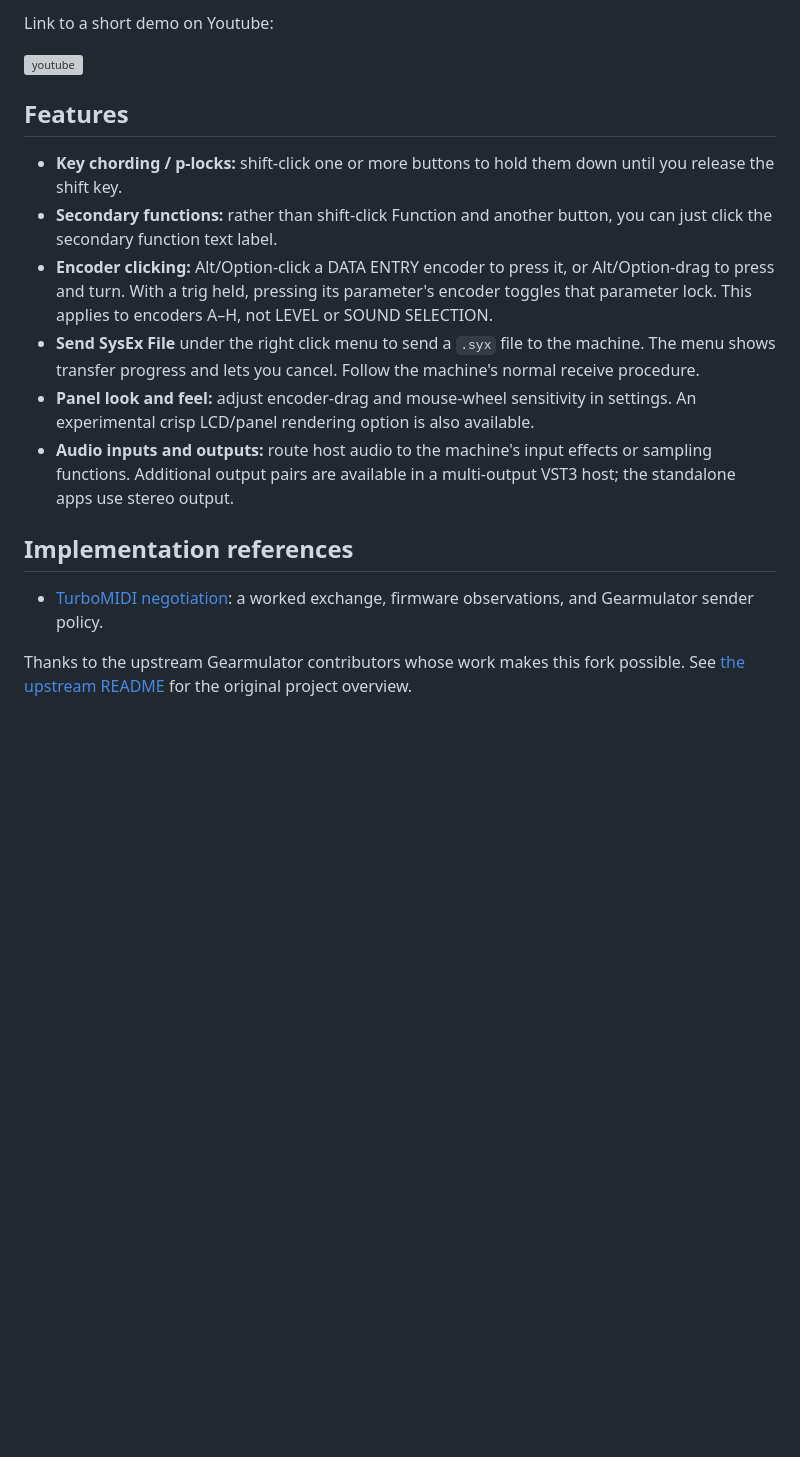
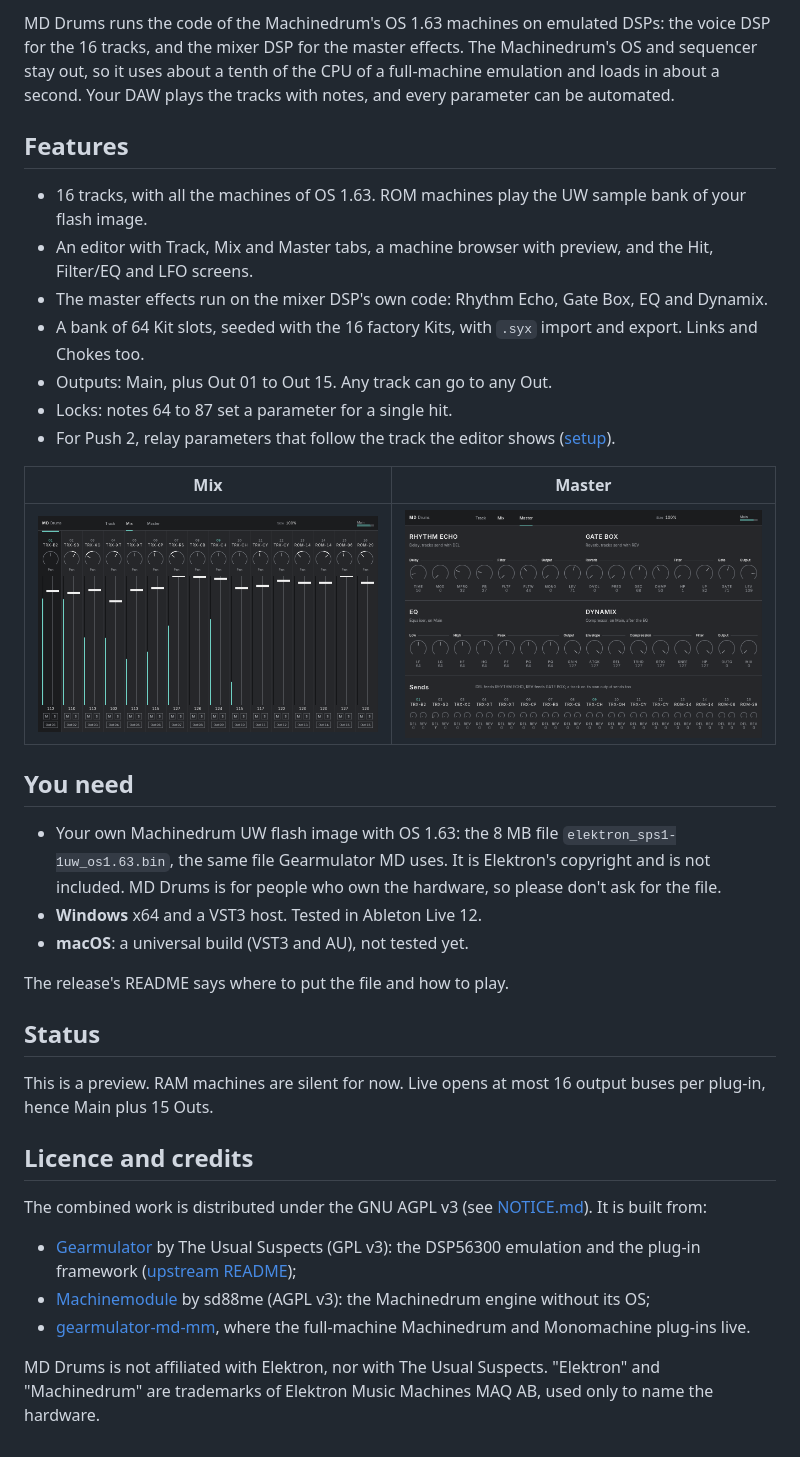
Before and after one commit to c0remusic/MModule, a Markdown page: README.md, the part around one of its changes. Drawn GitHub-style; pictures changed too: docs/images/md-drums-master.png (added), docs/images/md-drums-mix.png (added); blank space fills up the shorter version; grey boxes are pictures that could not be loaded.

Commit message:
Describe MD Drums in the README, with its editor
The README was md-mm's, about the full-machine plug-ins. It now says
what MD Drums is, with the Track, Mix and Master tabs captured in Live
12 with factory Kit 1 playing (docs/images), where to download the
preview, what it needs (your own flash image, which is not included),
its status, and where its parts come from: Gearmulator, Machinemodule
and gearmulator-md-mm.

```diff
--- a/README.md
+++ b/README.md
@@ -12,33 +8,48 @@ There is a Discord channel [here](https://discord.gg/BnkTKpmp8) at #gearmulator-
 
-Link to a short demo on Youtube:
-
-<a href="https://www.youtube.com/watch?v=NmfE5xljYRU"><img width="800" alt="youtube" src="https://i3.ytimg.com/vi/NmfE5xljYRU/maxresdefault.jpg" /></a>
-
+MD Drums runs the code of the Machinedrum's OS 1.63 machines on emulated DSPs: the voice DSP for the 16 tracks, and
+the mixer DSP for the master effects. The Machinedrum's OS and sequencer stay out, so it uses about a tenth of the CPU
+of a full-machine emulation and loads in about a second. Your DAW plays the tracks with notes, and every parameter
+can be automated.
 
 ## Features
 
-- **Key chording / p-locks:** shift-click one or more buttons to hold them
-  down until you release the shift key.
-- **Secondary functions:** rather than shift-click Function and another button,
-  you can just click the secondary function text label.
-- **Encoder clicking:** Alt/Option-click a DATA ENTRY encoder to press it, or
-  Alt/Option-drag to press and turn. With a trig held, pressing its parameter's
-  encoder toggles that parameter lock. This applies to encoders A–H, not LEVEL
-  or SOUND SELECTION.
-- **Send SysEx File** under the right click menu to send a `.syx` file to the
-  machine. The menu shows transfer progress and lets you cancel. Follow the
-  machine's normal receive procedure.
-- **Panel look and feel:** adjust encoder-drag and mouse-wheel sensitivity in settings.
-  An experimental crisp LCD/panel rendering option is also available.
-- **Audio inputs and outputs:** route host audio to the machine's input effects or sampling
-  functions. Additional output pairs are available in a multi-output VST3 host;
-  the standalone apps use stereo output.
+- 16 tracks, with all the machines of OS 1.63. ROM machines play the UW sample bank of your flash image.
+- An editor with Track, Mix and Master tabs, a machine browser with preview, and the Hit, Filter/EQ and LFO screens.
+- The master effects run on the mixer DSP's own code: Rhythm Echo, Gate Box, EQ and Dynamix.
+- A bank of 64 Kit slots, seeded with the 16 factory Kits, with `.syx` import and export. Links and Chokes too.
+- Outputs: Main, plus Out 01 to Out 15. Any track can go to any Out.
+- Locks: notes 64 to 87 set a parameter for a single hit.
+- For Push 2, relay parameters that follow the track the editor shows ([setup](docs/md-drums-push2.md)).
 
-## Implementation references
+| Mix | Master |
+|---|---|
+| ![The Mix tab](docs/images/md-drums-mix.png) | ![The Master tab](docs/images/md-drums-master.png) |
 
-- [TurboMIDI negotiation](doc/turbomidi.md): a worked exchange, firmware observations,
-  and Gearmulator sender policy.
+## You need
 
-Thanks to the upstream Gearmulator contributors whose work makes this fork
-possible. See [the upstream README](README.upstream.md) for the original project
-overview.
+- Your own Machinedrum UW flash image with OS 1.63: the 8 MB file `elektron_sps1-1uw_os1.63.bin`, the same file
+  Gearmulator MD uses. It is Elektron's copyright and is not included. MD Drums is for people who own the hardware, so
+  please don't ask for the file.
+- **Windows** x64 and a VST3 host. Tested in Ableton Live 12.
+- **macOS**: a universal build (VST3 and AU), not tested yet.
+
+The release's README says where to put the file and how to play.
+
+## Status
+
+This is a preview. RAM machines are silent for now. Live opens at most 16 output buses per plug-in, hence Main plus
+15 Outs.
+
+## Licence and credits
+
+The combined work is distributed under the GNU AGPL v3 (see [NOTICE.md](NOTICE.md)). It is built from:
+
+- [Gearmulator](https://github.com/dsp56300/gearmulator) by The Usual Suspects (GPL v3): the DSP56300 emulation and
+  the plug-in framework ([upstream README](README.upstream.md));
+- [Machinemodule](https://github.com/sd88me/mpc-vst-machinedrum) by sd88me (AGPL v3): the Machinedrum engine
+  without its OS;
+- [gearmulator-md-mm](https://github.com/c0remusic/gearmulator-md-mm), where the full-machine Machinedrum and
+  Monomachine plug-ins live.
+
+MD Drums is not affiliated with Elektron, nor with The Usual Suspects. "Elektron" and "Machinedrum" are trademarks of
+Elektron Music Machines MAQ AB, used only to name the hardware.
```
Also changed, not shown: other parts of README.md (+4 -8 lines), docs/images/md-drums-track.png (added).
